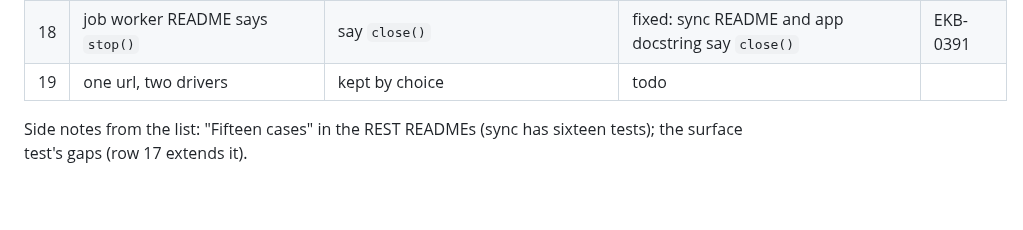
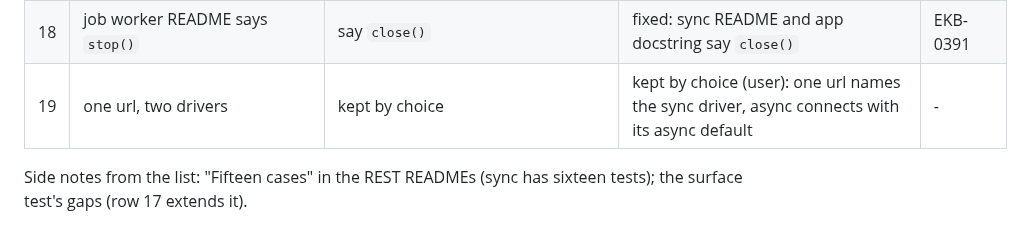
Before and after one commit to ekbatan-io/ekbatan-py, a Markdown page: docs/ASYNC-DRACULAS-FIX-LEDGER.md, the part around the change. Rendered like a GitHub page; blank space fills up the shorter version.

Commit message:
EKB-0406 mark the shared config url row of the async draculas as kept by choice

```diff
--- a/docs/ASYNC-DRACULAS-FIX-LEDGER.md
+++ b/docs/ASYNC-DRACULAS-FIX-LEDGER.md
@@ -29,7 +29,7 @@ landed after the list was written).
 | 16 | config-file sample import path | `from ekbatan import DatabaseRegistry` | fixed: sync tab imports `from ekbatan import DatabaseRegistry`, both copies | EKB-0390 |
 | 17 | async locks not exported from `ekbatan.aio` | export them; surface test compares package exports | fixed: async lock classes exported from `ekbatan.aio`; surface test compares package exports both ways | EKB-0393 |
 | 18 | job worker README says `stop()` | say `close()` | fixed: sync README and app docstring say `close()` | EKB-0391 |
-| 19 | one url, two drivers | kept by choice | todo | |
+| 19 | one url, two drivers | kept by choice | kept by choice (user): one url names the sync driver, async connects with its async default | - |
 
 Side notes from the list: "Fifteen cases" in the REST READMEs (sync has sixteen tests);
 the surface test's gaps (row 17 extends it).
```
Also changed, not shown: docs/ASYNC-DRACULAS.md (+1 -1 lines).
